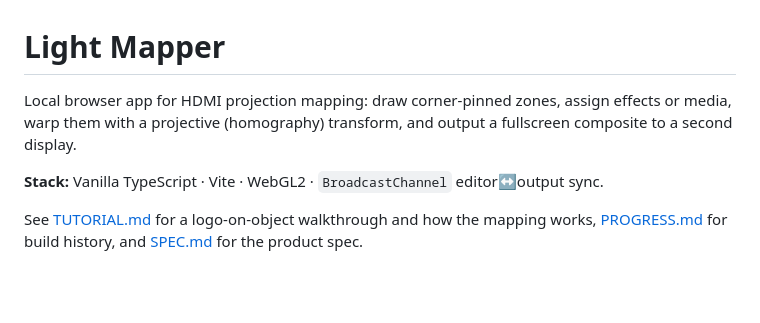
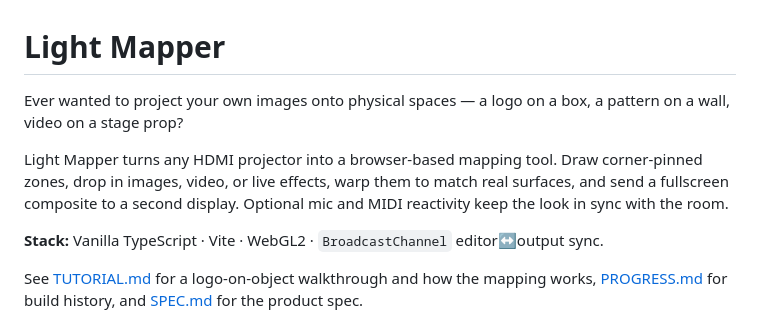
Before and after one commit to agteo/light-projection, a Markdown page: README.md, the part around the change. Rendered like a GitHub page; blank space fills up the shorter version.

Commit message:
Make the README opener more inviting for new users.
Lead with a concrete use-case hook before the product and stack details.

Co-authored-by: Cursor <cursoragent@cursor.com>

```diff
--- a/README.md
+++ b/README.md
@@ -1,6 +1,8 @@
 # Light Mapper
 
-Local browser app for HDMI projection mapping: draw corner-pinned zones, assign effects or media, warp them with a projective (homography) transform, and output a fullscreen composite to a second display.
+Ever wanted to project your own images onto physical spaces — a logo on a box, a pattern on a wall, video on a stage prop?
+
+Light Mapper turns any HDMI projector into a browser-based mapping tool. Draw corner-pinned zones, drop in images, video, or live effects, warp them to match real surfaces, and send a fullscreen composite to a second display. Optional mic and MIDI reactivity keep the look in sync with the room.
 
 **Stack:** Vanilla TypeScript · Vite · WebGL2 · `BroadcastChannel` editor↔output sync.
 
```
